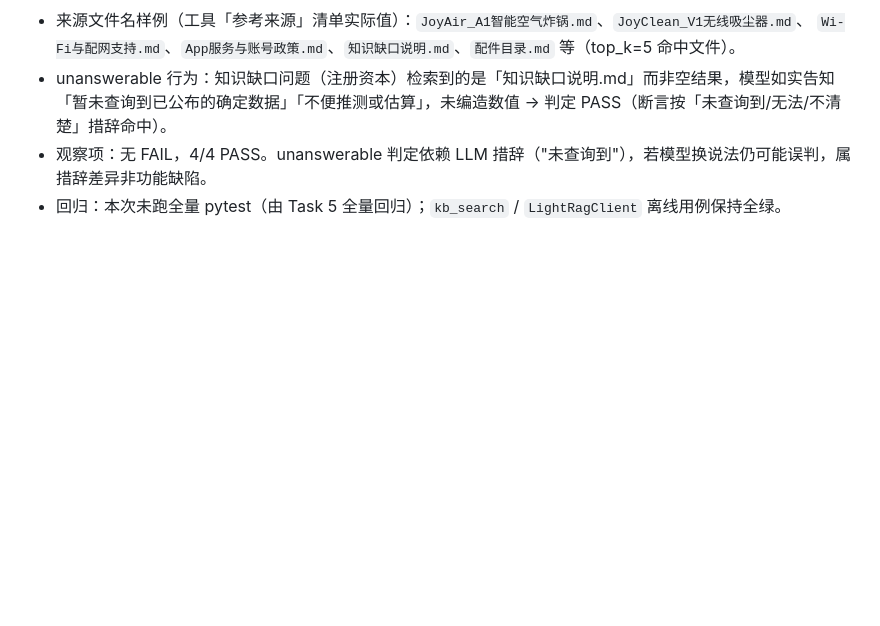
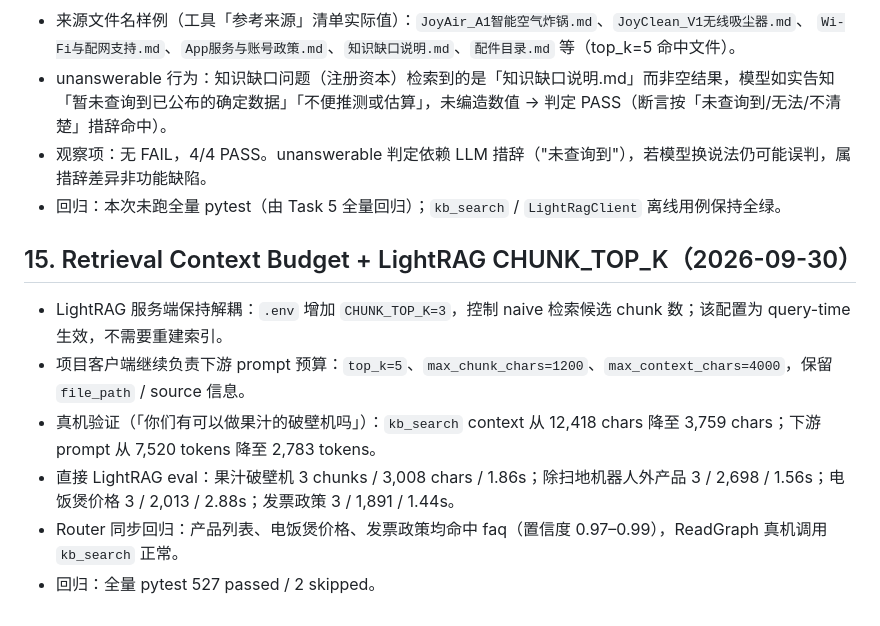
Before and after one commit to wlyqiqi/ai-service-agent, a Markdown page: AI Service Agent/docs/real-model-smoke.md, the part around the change. GitHub-like rendering; blank space fills up the shorter version.

Commit message:
docs: record retrieval budget validation

```diff
--- a/AI Service Agent/docs/real-model-smoke.md
+++ b/AI Service Agent/docs/real-model-smoke.md
@@ -308,3 +308,12 @@
   「暂未查询到已公布的确定数据」「不便推测或估算」，未编造数值 → 判定 PASS（断言按「未查询到/无法/不清楚」措辞命中）。
 - 观察项：无 FAIL，4/4 PASS。unanswerable 判定依赖 LLM 措辞（"未查询到"），若模型换说法仍可能误判，属措辞差异非功能缺陷。
 - 回归：本次未跑全量 pytest（由 Task 5 全量回归）；`kb_search` / `LightRagClient` 离线用例保持全绿。
+
+## 15. Retrieval Context Budget + LightRAG CHUNK_TOP_K（2026-09-30）
+
+- LightRAG 服务端保持解耦：`.env` 增加 `CHUNK_TOP_K=3`，控制 naive 检索候选 chunk 数；该配置为 query-time 生效，不需要重建索引。
+- 项目客户端继续负责下游 prompt 预算：`top_k=5`、`max_chunk_chars=1200`、`max_context_chars=4000`，保留 `file_path` / source 信息。
+- 真机验证（「你们有可以做果汁的破壁机吗」）：`kb_search` context 从 12,418 chars 降至 3,759 chars；下游 prompt 从 7,520 tokens 降至 2,783 tokens。
+- 直接 LightRAG eval：果汁破壁机 3 chunks / 3,008 chars / 1.86s；除扫地机器人外产品 3 / 2,698 / 1.56s；电饭煲价格 3 / 2,013 / 2.88s；发票政策 3 / 1,891 / 1.44s。
+- Router 同步回归：产品列表、电饭煲价格、发票政策均命中 faq（置信度 0.97–0.99），ReadGraph 真机调用 `kb_search` 正常。
+- 回归：全量 pytest 527 passed / 2 skipped。
```
